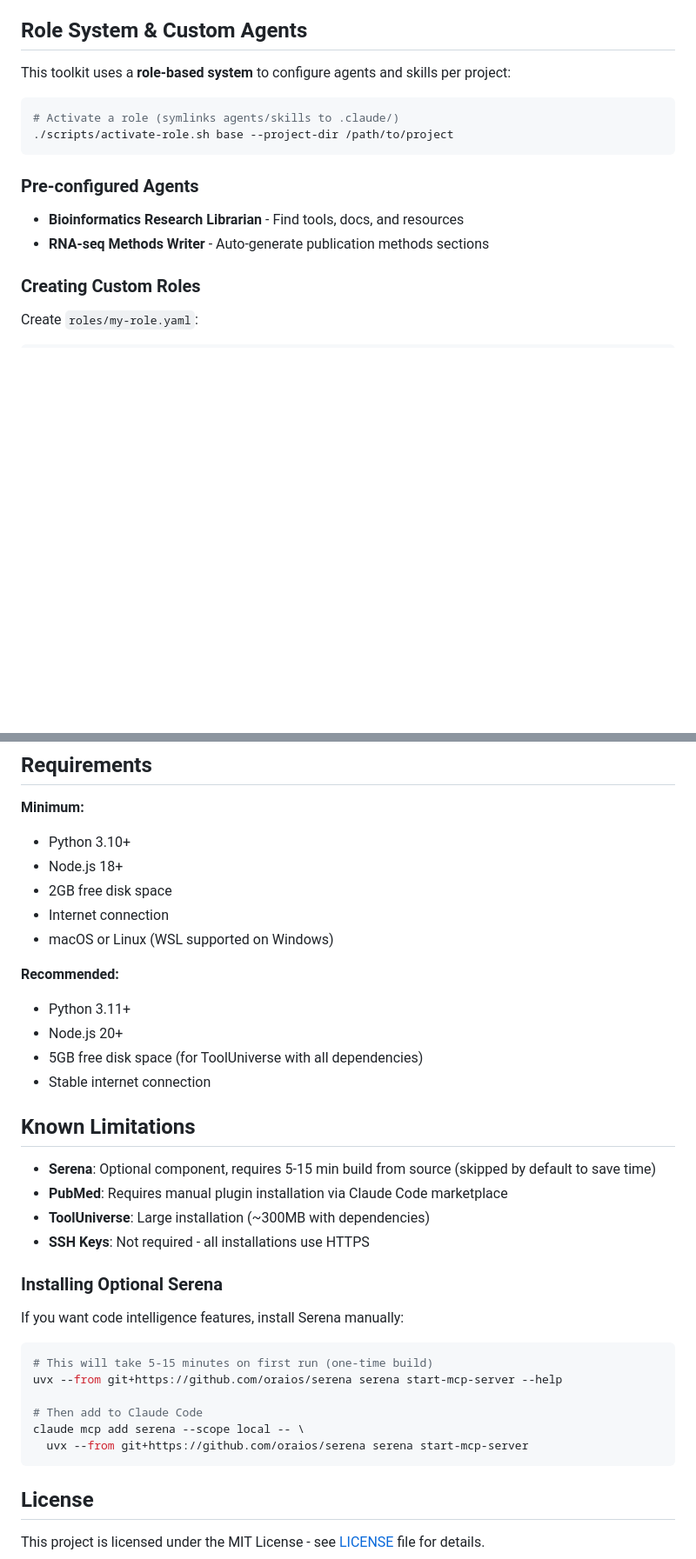
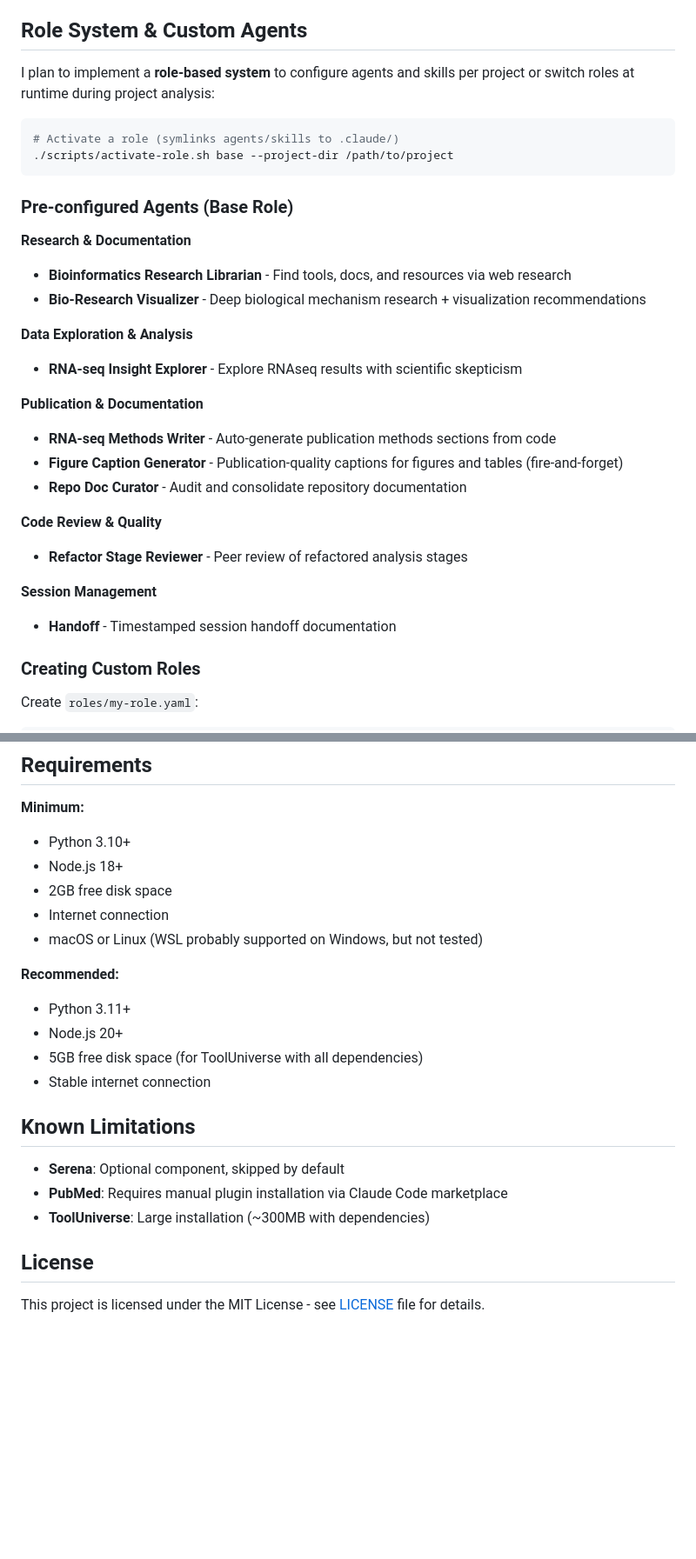
Before and after one commit to tony-zhelonkin/SciAgent-toolkit, a Markdown page: README.md, 2 parts joined by grey strips. Shown at 87% size. GitHub-like rendering; blank space fills up the shorter version.

Commit message:
Update README to current state

````diff
--- a/README.md
+++ b/README.md
@@ -126,16 +131,32 @@ Search PubMed/PMC, access full-text articles, extract findings, and map research
 
 ## Role System & Custom Agents
 
-This toolkit uses a **role-based system** to configure agents and skills per project:
+I plan to implement a **role-based system** to configure agents and skills per project or switch roles at runtime during project analysis:
 
 ```bash
 # Activate a role (symlinks agents/skills to .claude/)
 ./scripts/activate-role.sh base --project-dir /path/to/project
 ```
 
-### Pre-configured Agents
-- **Bioinformatics Research Librarian** - Find tools, docs, and resources
-- **RNA-seq Methods Writer** - Auto-generate publication methods sections
+### Pre-configured Agents (Base Role)
+
+**Research & Documentation**
+- **Bioinformatics Research Librarian** - Find tools, docs, and resources via web research
+- **Bio-Research Visualizer** - Deep biological mechanism research + visualization recommendations
+
+**Data Exploration & Analysis**
+- **RNA-seq Insight Explorer** - Explore RNAseq results with scientific skepticism
+
+**Publication & Documentation**
+- **RNA-seq Methods Writer** - Auto-generate publication methods sections from code
+- **Figure Caption Generator** - Publication-quality captions for figures and tables (fire-and-forget)
+- **Repo Doc Curator** - Audit and consolidate repository documentation
+
+**Code Review & Quality**
+- **Refactor Stage Reviewer** - Peer review of refactored analysis stages
+
+**Session Management**
+- **Handoff** - Timestamped session handoff documentation
 
 ### Creating Custom Roles
 Create `roles/my-role.yaml`:
@@ -158,7 +179,7 @@ See [agents/README.md](agents/README.md) for details.
 - Node.js 18+
 - 2GB free disk space
 - Internet connection
-- macOS or Linux (WSL supported on Windows)
+- macOS or Linux (WSL probably supported on Windows, but not tested)
 
 **Recommended:**
 - Python 3.11+
@@ -168,23 +189,9 @@ See [agents/README.md](agents/README.md) for details.
 
 ## Known Limitations
 
-- **Serena**: Optional component, requires 5-15 min build from source (skipped by default to save time)
+- **Serena**: Optional component, skipped by default
 - **PubMed**: Requires manual plugin installation via Claude Code marketplace
 - **ToolUniverse**: Large installation (~300MB with dependencies)
-- **SSH Keys**: Not required - all installations use HTTPS
-
-### Installing Optional Serena
-
-If you want code intelligence features, install Serena manually:
-
-```bash
-# This will take 5-15 minutes on first run (one-time build)
-uvx --from git+https://github.com/oraios/serena serena start-mcp-server --help
-
-# Then add to Claude Code
-claude mcp add serena --scope local -- \
-  uvx --from git+https://github.com/oraios/serena serena start-mcp-server
-```
 
 ## License
 
````
Also changed, not shown: other parts of README.md (+15 -10 lines).
